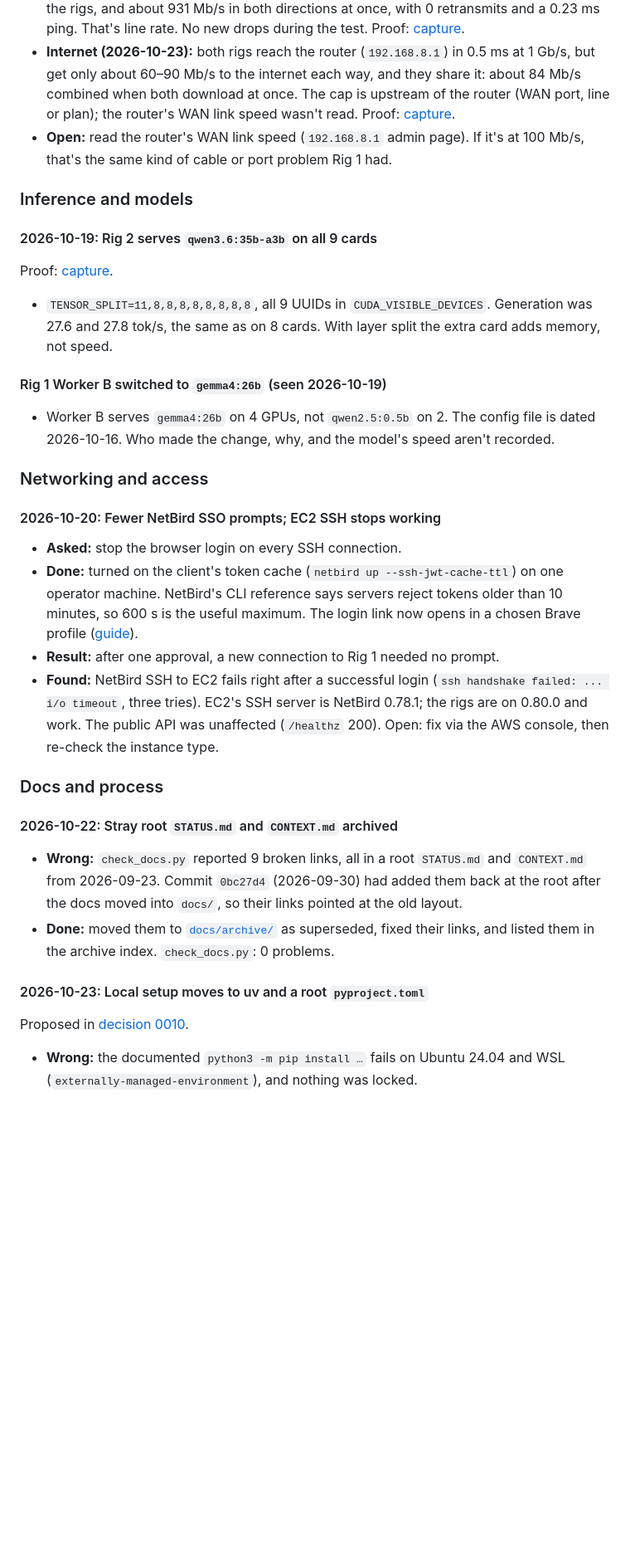
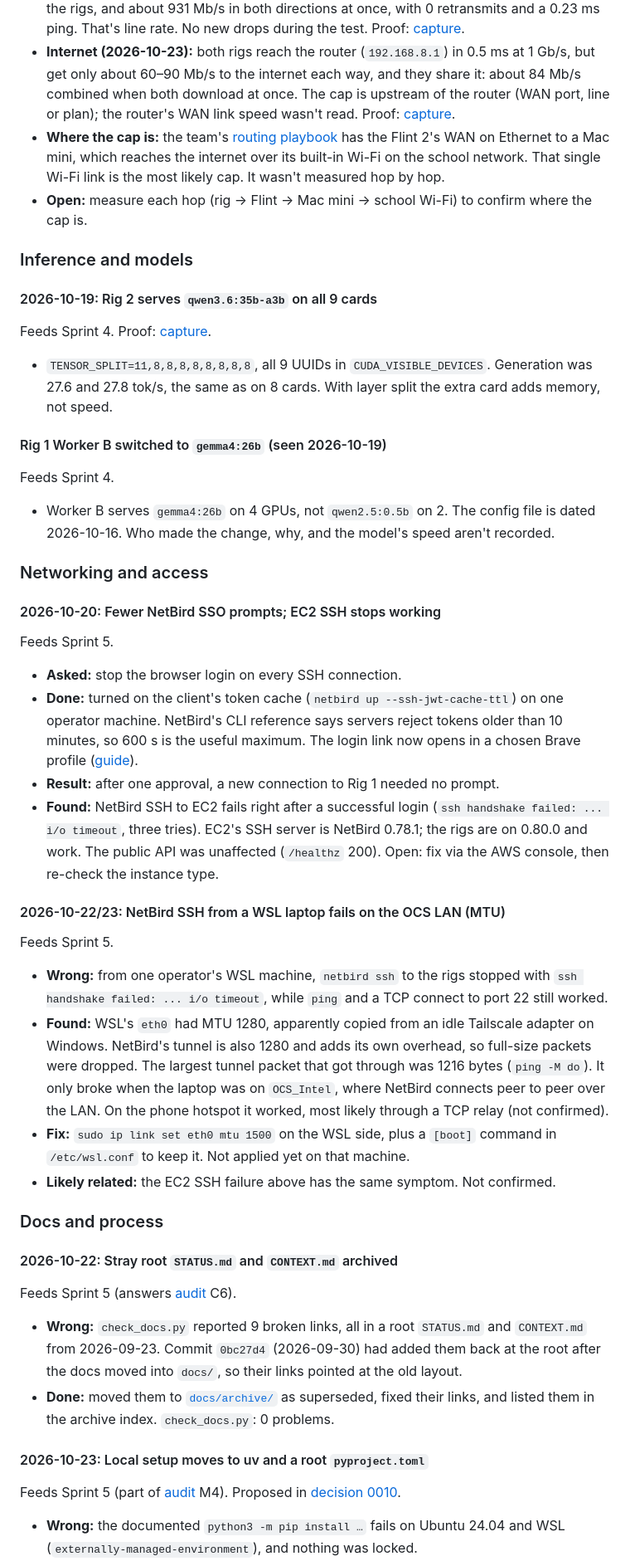
Before and after one commit to Open-Coding-Society/OCS-Intelligence, a Markdown page: evidence/pending-playbook.md, the part around one of its changes. Shown at 83% size. GitHub-like rendering; blank space fills up the shorter version.

Commit message:
Pending playbook: tag entries by sprint, log the WSL MTU finding; header for the Mac mini guide.

```diff
--- a/evidence/pending-playbook.md
+++ b/evidence/pending-playbook.md
@@ -50,17 +52,20 @@ Answers the 100 Mb/s open item from the 2026-10-20 inventory above. Proof: [capt
 - **Watch:** the link dropped 6 times that morning, consistent with recabling. It had been up at 1 Gb/s for about 14 minutes when checked.
 - **Throughput:** `iperf3` (now installed on both rigs) measured 934 Mb/s each way between the rigs, and about 931 Mb/s in both directions at once, with 0 retransmits and a 0.23 ms ping. That's line rate. No new drops during the test. Proof: [capture](./captures/2026-10-22-rig-to-rig-iperf3.md).
 - **Internet (2026-10-23):** both rigs reach the router (`192.168.8.1`) in 0.5 ms at 1 Gb/s, but get only about 60–90 Mb/s to the internet each way, and they share it: about 84 Mb/s combined when both download at once. The cap is upstream of the router (WAN port, line or plan); the router's WAN link speed wasn't read. Proof: [capture](./captures/2026-10-23-rig-internet-throughput.md).
-- **Open:** read the router's WAN link speed (`192.168.8.1` admin page). If it's at 100 Mb/s, that's the same kind of cable or port problem Rig 1 had.
+- **Where the cap is:** the team's [routing playbook](./sprint4/OCS_Rig_Routing_Playbook.pdf) has the Flint 2's WAN on Ethernet to a Mac mini, which reaches the internet over its built-in Wi-Fi on the school network. That single Wi-Fi link is the most likely cap. It wasn't measured hop by hop.
+- **Open:** measure each hop (rig → Flint → Mac mini → school Wi-Fi) to confirm where the cap is.
 
 ### Inference and models
 
 #### 2026-10-19: Rig 2 serves `qwen3.6:35b-a3b` on all 9 cards
 
-Proof: [capture](./captures/2026-10-19-rig2-ninth-gpu-driver-580.md).
+Feeds Sprint 4. Proof: [capture](./captures/2026-10-19-rig2-ninth-gpu-driver-580.md).
 
 - `TENSOR_SPLIT=11,8,8,8,8,8,8,8,8`, all 9 UUIDs in `CUDA_VISIBLE_DEVICES`. Generation was 27.6 and 27.8 tok/s, the same as on 8 cards. With layer split the extra card adds memory, not speed.
 
 #### Rig 1 Worker B switched to `gemma4:26b` (seen 2026-10-19)
+
+Feeds Sprint 4.
 
 - Worker B serves `gemma4:26b` on 4 GPUs, not `qwen2.5:0.5b` on 2. The config file is dated 2026-10-16. Who made the change, why, and the model's speed aren't recorded.
 
@@ -68,21 +73,34 @@ Proof: [capture](./captures/2026-10-19-rig2-ninth-gpu-driver-580.md).
 
 #### 2026-10-20: Fewer NetBird SSO prompts; EC2 SSH stops working
 
+Feeds Sprint 5.
+
 - **Asked:** stop the browser login on every SSH connection.
 - **Done:** turned on the client's token cache (`netbird up --ssh-jwt-cache-ttl`) on one operator machine. NetBird's CLI reference says servers reject tokens older than 10 minutes, so 600 s is the useful maximum. The login link now opens in a chosen Brave profile ([guide](../docs/guides/netbird-access.md#avoid-re-approving-every-command)).
 - **Result:** after one approval, a new connection to Rig 1 needed no prompt.
 - **Found:** NetBird SSH to EC2 fails right after a successful login (`ssh handshake failed: ... i/o timeout`, three tries). EC2's SSH server is NetBird 0.78.1; the rigs are on 0.80.0 and work. The public API was unaffected (`/healthz` 200). Open: fix via the AWS console, then re-check the instance type.
 
+#### 2026-10-22/23: NetBird SSH from a WSL laptop fails on the OCS LAN (MTU)
+
+Feeds Sprint 5.
+
+- **Wrong:** from one operator's WSL machine, `netbird ssh` to the rigs stopped with `ssh handshake failed: ... i/o timeout`, while `ping` and a TCP connect to port 22 still worked.
+- **Found:** WSL's `eth0` had MTU 1280, apparently copied from an idle Tailscale adapter on Windows. NetBird's tunnel is also 1280 and adds its own overhead, so full-size packets were dropped. The largest tunnel packet that got through was 1216 bytes (`ping -M do`). It only broke when the laptop was on `OCS_Intel`, where NetBird connects peer to peer over the LAN. On the phone hotspot it worked, most likely through a TCP relay (not confirmed).
+- **Fix:** `sudo ip link set eth0 mtu 1500` on the WSL side, plus a `[boot]` command in `/etc/wsl.conf` to keep it. Not applied yet on that machine.
+- **Likely related:** the EC2 SSH failure above has the same symptom. Not confirmed.
+
 ### Docs and process
 
 #### 2026-10-22: Stray root `STATUS.md` and `CONTEXT.md` archived
+
+Feeds Sprint 5 (answers [audit](../docs/sources/2026-10-14-mentor-audit.md) C6).
 
 - **Wrong:** `check_docs.py` reported 9 broken links, all in a root `STATUS.md` and `CONTEXT.md` from 2026-09-23. Commit `0bc27d4` (2026-09-30) had added them back at the root after the docs moved into `docs/`, so their links pointed at the old layout.
 - **Done:** moved them to [`docs/archive/`](../docs/archive/archive.md) as superseded, fixed their links, and listed them in the archive index. `check_docs.py`: 0 problems.
 
 #### 2026-10-23: Local setup moves to uv and a root `pyproject.toml`
 
-Proposed in [decision 0010](../docs/decisions/0010-uv-for-local-dev.md).
+Feeds Sprint 5 (part of [audit](../docs/sources/2026-10-14-mentor-audit.md) M4). Proposed in [decision 0010](../docs/decisions/0010-uv-for-local-dev.md).
 
 - **Wrong:** the documented `python3 -m pip install …` fails on Ubuntu 24.04 and WSL (`externally-managed-environment`), and nothing was locked.
 - **Checked:** uv is on both rigs, but only for the `ocs` user's side experiments. The deployed venvs are plain `python3 -m venv`, and the repo had never used uv.
```
Also changed, not shown: other parts of evidence/pending-playbook.md (+6 -4 lines), evidence/evidence.md (+1 -0 lines), evidence/sprint5/macmini_golden_master_cluster_guide.md (+4 -0 lines).
